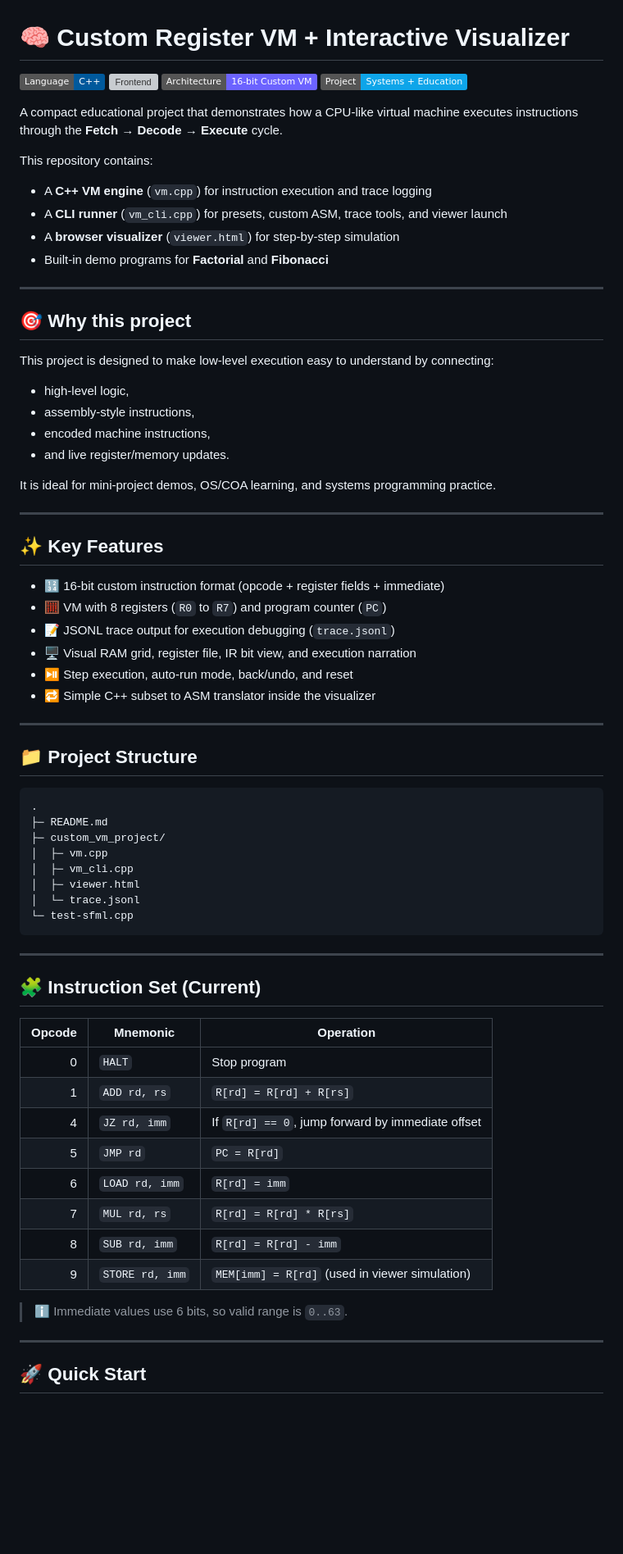
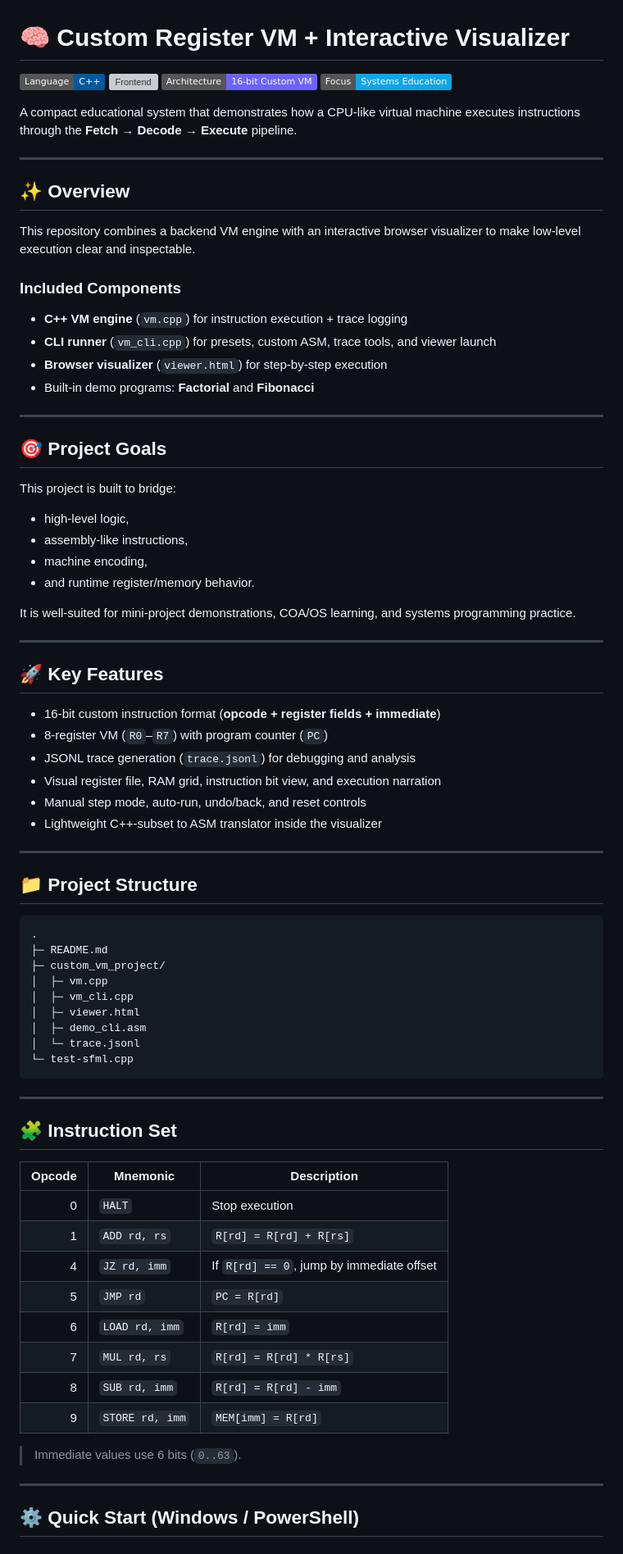
Before and after one commit to Kashvi1811/Mini_Project_2026, a Markdown page: README.md, the part around one of its changes. Shown at 82% size. Rendered like a GitHub page; badges without logos; blank space fills up the shorter version; grey boxes are pictures that could not be loaded.

````diff
--- a/README.md
+++ b/README.md
@@ -4,41 +4,45 @@
   <img alt="Language" src="https://img.shields.io/badge/Language-C%2B%2B-00599C?logo=cplusplus&logoColor=white">
   <img alt="Frontend" src="https://img.shields.io/badge/Visualizer-HTML%2FCSS%2FJS-E34F26?logo=html5&logoColor=white">
   <img alt="Architecture" src="https://img.shields.io/badge/Architecture-16--bit%20Custom%20VM-6C63FF">
-  <img alt="Type" src="https://img.shields.io/badge/Project-Systems%20%2B%20Education-0EA5E9">
+  <img alt="Focus" src="https://img.shields.io/badge/Focus-Systems%20Education-0EA5E9">
 </p>
 
-A compact educational project that demonstrates how a CPU-like virtual machine executes instructions through the **Fetch → Decode → Execute** cycle.
-
-This repository contains:
-
-- A **C++ VM engine** (`vm.cpp`) for instruction execution and trace logging
-- A **CLI runner** (`vm_cli.cpp`) for presets, custom ASM, trace tools, and viewer launch
-- A **browser visualizer** (`viewer.html`) for step-by-step simulation
-- Built-in demo programs for **Factorial** and **Fibonacci**
+A compact educational system that demonstrates how a CPU-like virtual machine executes instructions through the **Fetch → Decode → Execute** pipeline.
 
 ---
 
-## 🎯 Why this project
+## ✨ Overview
 
-This project is designed to make low-level execution easy to understand by connecting:
+This repository combines a backend VM engine with an interactive browser visualizer to make low-level execution clear and inspectable.
 
-- high-level logic,
-- assembly-style instructions,
-- encoded machine instructions,
-- and live register/memory updates.
-
-It is ideal for mini-project demos, OS/COA learning, and systems programming practice.
+### Included Components
+- **C++ VM engine** (`vm.cpp`) for instruction execution + trace logging
+- **CLI runner** (`vm_cli.cpp`) for presets, custom ASM, trace tools, and viewer launch
+- **Browser visualizer** (`viewer.html`) for step-by-step execution
+- Built-in demo programs: **Factorial** and **Fibonacci**
 
 ---
 
-## ✨ Key Features
+## 🎯 Project Goals
 
-- 🔢 16-bit custom instruction format (opcode + register fields + immediate)
-- 🧮 VM with 8 registers (`R0` to `R7`) and program counter (`PC`)
-- 📝 JSONL trace output for execution debugging (`trace.jsonl`)
-- 🖥️ Visual RAM grid, register file, IR bit view, and execution narration
-- ⏯️ Step execution, auto-run mode, back/undo, and reset
-- 🔁 Simple C++ subset to ASM translator inside the visualizer
+This project is built to bridge:
+- high-level logic,
+- assembly-like instructions,
+- machine encoding,
+- and runtime register/memory behavior.
+
+It is well-suited for mini-project demonstrations, COA/OS learning, and systems programming practice.
+
+---
+
+## 🚀 Key Features
+
+- 16-bit custom instruction format (**opcode + register fields + immediate**)
+- 8-register VM (`R0`–`R7`) with program counter (`PC`)
+- JSONL trace generation (`trace.jsonl`) for debugging and analysis
+- Visual register file, RAM grid, instruction bit view, and execution narration
+- Manual step mode, auto-run, undo/back, and reset controls
+- Lightweight C++-subset to ASM translator inside the visualizer
 
 ---
 
@@ -51,28 +55,29 @@ It is ideal for mini-project demos, OS/COA learning, and systems programming pra
 │  ├─ vm.cpp
 │  ├─ vm_cli.cpp
 │  ├─ viewer.html
+│  ├─ demo_cli.asm
 │  └─ trace.jsonl
 └─ test-sfml.cpp
 ```
 
 ---
 
-## 🧩 Instruction Set (Current)
+## 🧩 Instruction Set
 
-| Opcode | Mnemonic | Operation |
-|-------:|----------|-----------|
-| 0 | `HALT` | Stop program |
-| 1 | `ADD rd, rs` | `R[rd] = R[rd] + R[rs]` |
-| 4 | `JZ rd, imm` | If `R[rd] == 0`, jump forward by immediate offset |
-| 5 | `JMP rd` | `PC = R[rd]` |
-| 6 | `LOAD rd, imm` | `R[rd] = imm` |
-| 7 | `MUL rd, rs` | `R[rd] = R[rd] * R[rs]` |
-| 8 | `SUB rd, imm` | `R[rd] = R[rd] - imm` |
-| 9 | `STORE rd, imm` | `MEM[imm] = R[rd]` (used in viewer simulation) |
+| Opcode | Mnemonic        | Description |
+|------:|------------------|-------------|
+| 0     | `HALT`           | Stop execution |
+| 1     | `ADD rd, rs`     | `R[rd] = R[rd] + R[rs]` |
+| 4     | `JZ rd, imm`     | If `R[rd] == 0`, jump by immediate offset |
+| 5     | `JMP rd`         | `PC = R[rd]` |
+| 6     | `LOAD rd, imm`   | `R[rd] = imm` |
+| 7     | `MUL rd, rs`     | `R[rd] = R[rd] * R[rs]` |
+| 8     | `SUB rd, imm`    | `R[rd] = R[rd] - imm` |
+| 9     | `STORE rd, imm`  | `MEM[imm] = R[rd]` |
 
-> ℹ️ Immediate values use 6 bits, so valid range is `0..63`.
+> Immediate values use 6 bits (`0..63`).
 
 ---
 
-## 🚀 Quick Start
+## ⚙️ Quick Start (Windows / PowerShell)
 
````
Also changed, not shown: other parts of README.md (+23 -29 lines).
